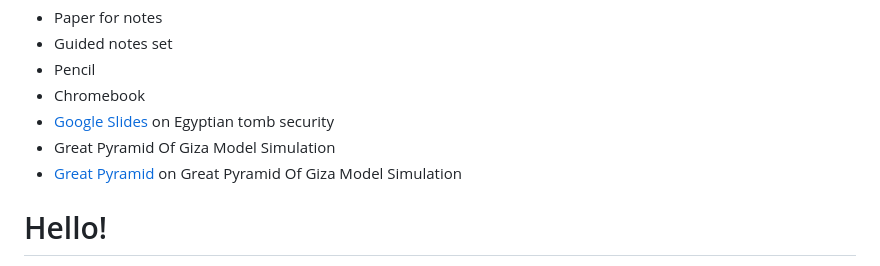
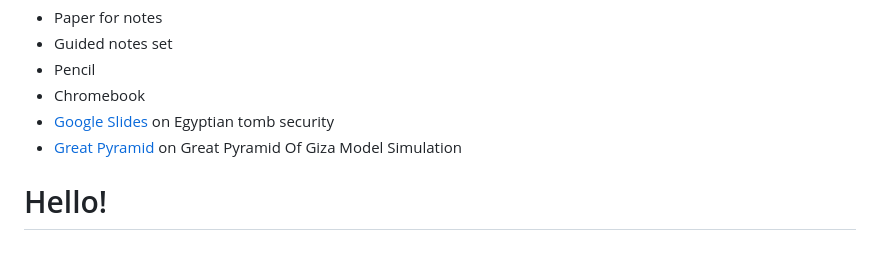
Before and after one commit to msmithedu/testpage, a Markdown page: README.md, the part around the change. GitHub-like rendering.

```diff
--- a/README.md
+++ b/README.md
@@ -119,8 +119,7 @@
         <li>Pencil</li>
         <li>Chromebook</li>
           <li><a href="https://docs.google.com/presentation/d/1Bz7USsiMJbg9lu5-xV_LprABQEZGzE_TtFbJxcxKl2w/edit?usp=sharing" target="_blank">Google Slides</a> on Egyptian tomb security</li>
-        <li>Great Pyramid Of Giza Model Simulation</li>
-        <li><a href="(https://sketchfab.com/3d-models/great-pyramid-of-giza-01810314feca4415a33a51dd151eacb3)" target="_blank">Great Pyramid</a> on Great Pyramid Of Giza Model Simulation</li>
+        <li><a href="https://sketchfab.com/3d-models/great-pyramid-of-giza-01810314feca4415a33a51dd151eacb3" target="_blank">Great Pyramid</a> on Great Pyramid Of Giza Model Simulation</li>
     </ul>
 </body>
 </html>
```
